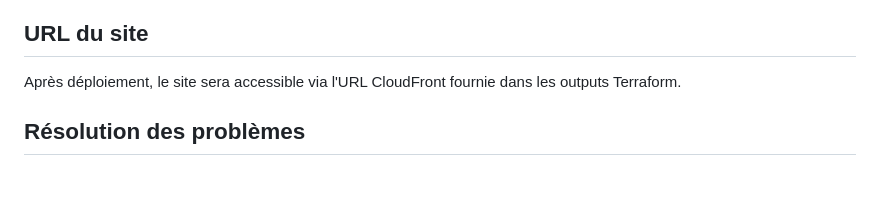
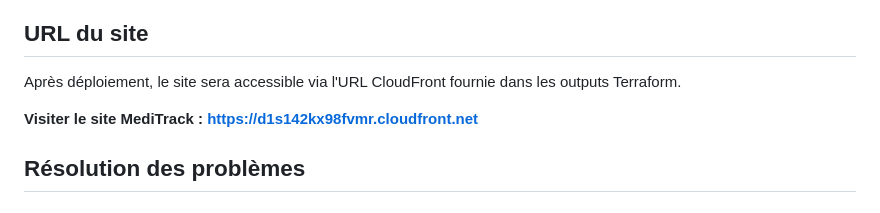
Before and after one commit to romrec/meditrack-infra, a Markdown page: README.md, the part around the change. GitHub-like rendering; blank space fills up the shorter version.

Commit message:
README: Ajout de l'URL CloudFront pour visiter le site MediTrack

```diff
--- a/README.md
+++ b/README.md
@@ -246,6 +246,8 @@ terraform destroy
 ## URL du site
 Après déploiement, le site sera accessible via l'URL CloudFront fournie dans les outputs Terraform.
 
+**Visiter le site MediTrack : https://d1s142kx98fvmr.cloudfront.net**
+
 ## Résolution des problèmes
 
 ### Problèmes courants
```
